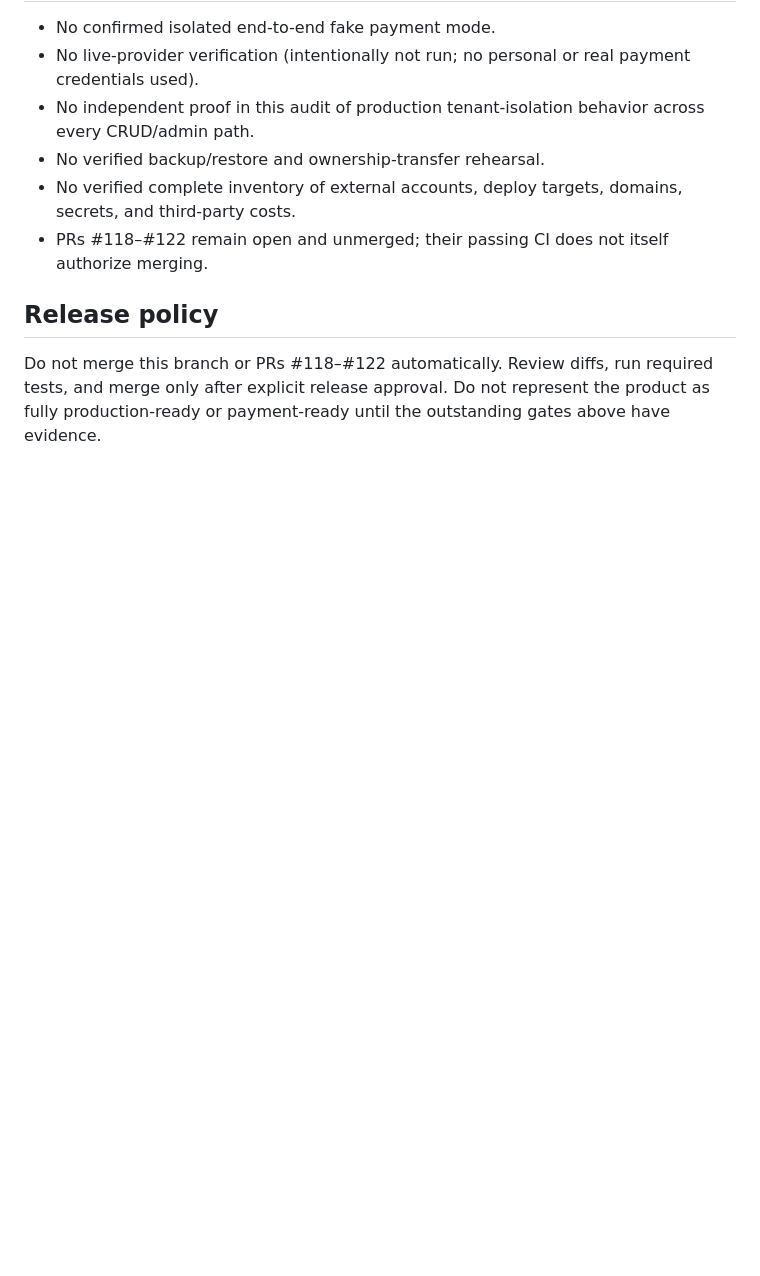
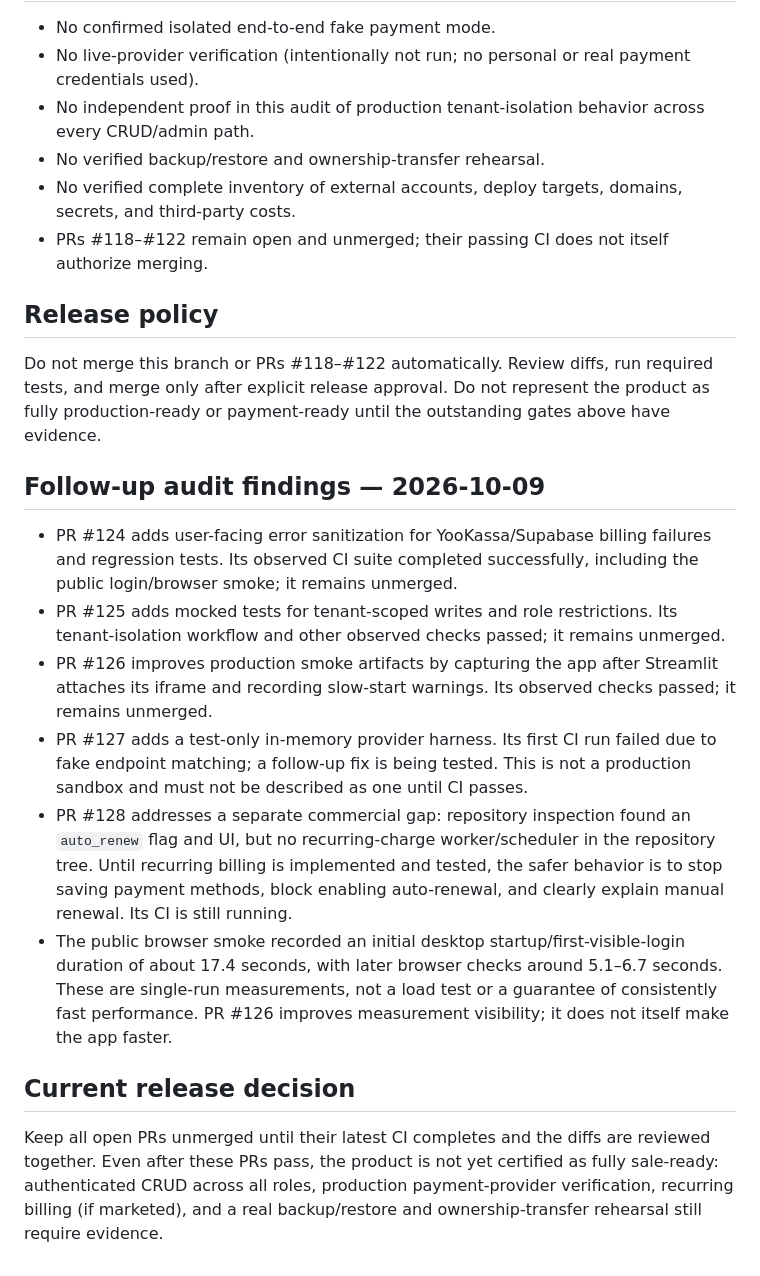
Before and after one commit to sherbinin9558-lang/Arsenal-sport, a Markdown page: docs/SALE_HANDOVER_CHECKLIST.md, the part around the change. Drawn GitHub-style; blank space fills up the shorter version.

Commit message:
docs: record follow-up billing and production acceptance findings

```diff
--- a/docs/SALE_HANDOVER_CHECKLIST.md
+++ b/docs/SALE_HANDOVER_CHECKLIST.md
@@ -60,3 +60,17 @@ All five still require review against their exact diff and current base before m
 ## Release policy
 
 Do not merge this branch or PRs #118–#122 automatically. Review diffs, run required tests, and merge only after explicit release approval. Do not represent the product as fully production-ready or payment-ready until the outstanding gates above have evidence.
+
+
+## Follow-up audit findings — 2026-10-09
+
+- PR #124 adds user-facing error sanitization for YooKassa/Supabase billing failures and regression tests. Its observed CI suite completed successfully, including the public login/browser smoke; it remains unmerged.
+- PR #125 adds mocked tests for tenant-scoped writes and role restrictions. Its tenant-isolation workflow and other observed checks passed; it remains unmerged.
+- PR #126 improves production smoke artifacts by capturing the app after Streamlit attaches its iframe and recording slow-start warnings. Its observed checks passed; it remains unmerged.
+- PR #127 adds a test-only in-memory provider harness. Its first CI run failed due to fake endpoint matching; a follow-up fix is being tested. This is not a production sandbox and must not be described as one until CI passes.
+- PR #128 addresses a separate commercial gap: repository inspection found an `auto_renew` flag and UI, but no recurring-charge worker/scheduler in the repository tree. Until recurring billing is implemented and tested, the safer behavior is to stop saving payment methods, block enabling auto-renewal, and clearly explain manual renewal. Its CI is still running.
+- The public browser smoke recorded an initial desktop startup/first-visible-login duration of about 17.4 seconds, with later browser checks around 5.1–6.7 seconds. These are single-run measurements, not a load test or a guarantee of consistently fast performance. PR #126 improves measurement visibility; it does not itself make the app faster.
+
+## Current release decision
+
+Keep all open PRs unmerged until their latest CI completes and the diffs are reviewed together. Even after these PRs pass, the product is not yet certified as fully sale-ready: authenticated CRUD across all roles, production payment-provider verification, recurring billing (if marketed), and a real backup/restore and ownership-transfer rehearsal still require evidence.
```
